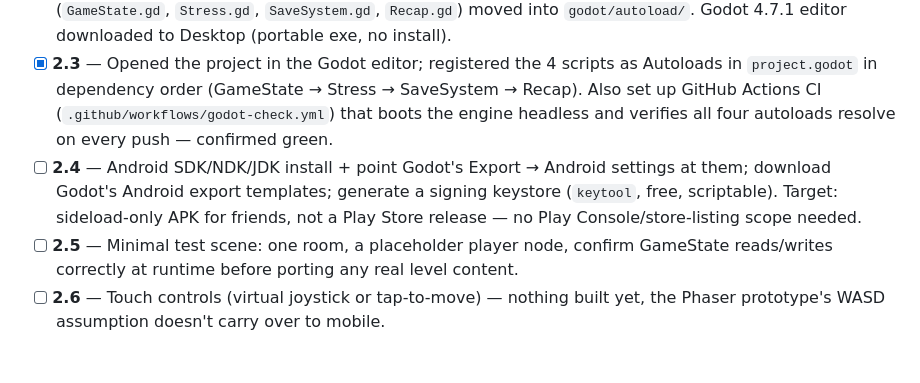
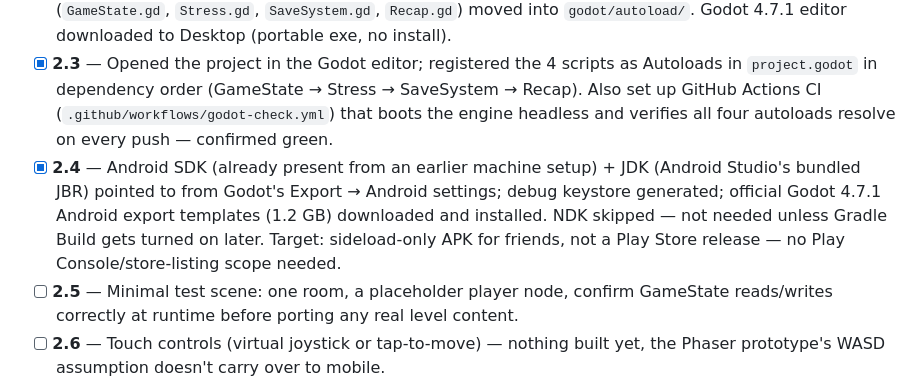
Before and after one commit to zowskyy/crxcibl3, a Markdown page: PROJECT_BLUEPRINT.md, the part around the change. Drawn GitHub-style; blank space fills up the shorter version.

```diff
--- a/PROJECT_BLUEPRINT.md
+++ b/PROJECT_BLUEPRINT.md
@@ -21,10 +21,11 @@ kept as-is for now, not actively developed — open question whether it's retire
   in `project.godot` in dependency order (GameState → Stress → SaveSystem → Recap). Also set
   up GitHub Actions CI (`.github/workflows/godot-check.yml`) that boots the engine headless
   and verifies all four autoloads resolve on every push — confirmed green.
-- [ ] **2.4** — Android SDK/NDK/JDK install + point Godot's Export → Android settings at them;
-  download Godot's Android export templates; generate a signing keystore (`keytool`, free,
-  scriptable). Target: sideload-only APK for friends, not a Play Store release — no Play
-  Console/store-listing scope needed.
+- [x] **2.4** — Android SDK (already present from an earlier machine setup) + JDK (Android
+  Studio's bundled JBR) pointed to from Godot's Export → Android settings; debug keystore
+  generated; official Godot 4.7.1 Android export templates (1.2 GB) downloaded and installed.
+  NDK skipped — not needed unless Gradle Build gets turned on later. Target: sideload-only
+  APK for friends, not a Play Store release — no Play Console/store-listing scope needed.
 - [ ] **2.5** — Minimal test scene: one room, a placeholder player node, confirm GameState
   reads/writes correctly at runtime before porting any real level content.
 - [ ] **2.6** — Touch controls (virtual joystick or tap-to-move) — nothing built yet, the
```
Also changed, not shown: PROJECT_STATE.md (+36 -12 lines).
